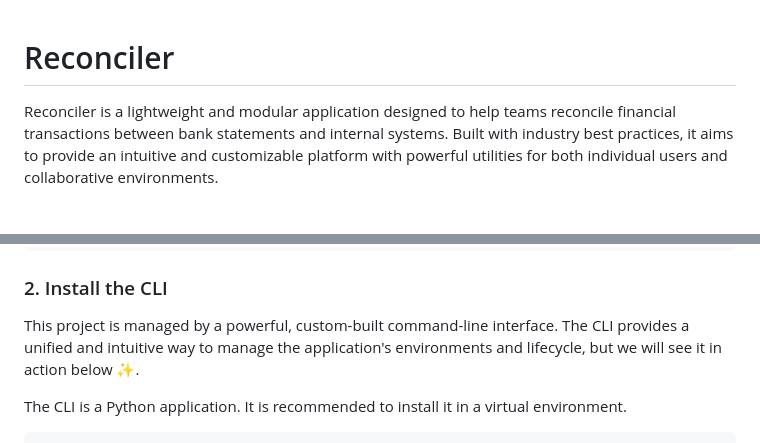
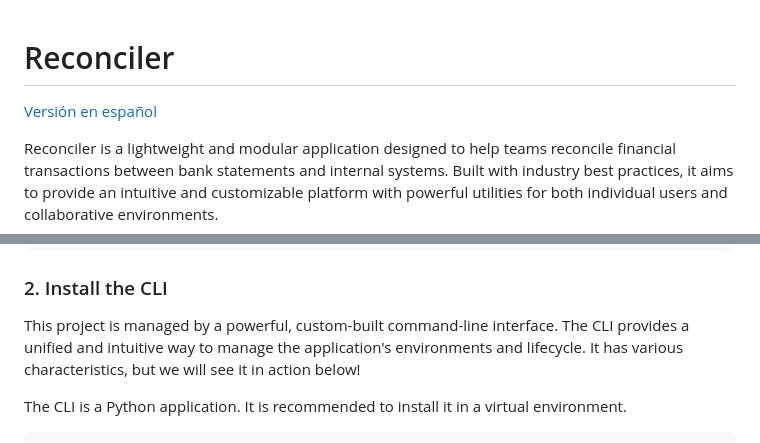
Before and after one commit to anibalxyz/reconciler, a Markdown page: README.md, 2 parts joined by grey strips. GitHub-like rendering; blank space fills up the shorter version.

Commit message:
docs(README): add a Spanish version of README.md

```diff
--- a/README.md
+++ b/README.md
@@ -1,4 +1,6 @@
 # Reconciler
+
+[Versión en español](README.es.md)
 
 Reconciler is a lightweight and modular application designed to help teams reconcile financial transactions between bank
 statements and internal systems. Built with industry best practices, it aims to provide an intuitive and customizable
@@ -96,7 +98,8 @@ cd reconciler
 ### 2. Install the CLI
 
 This project is managed by a powerful, custom-built command-line interface. The CLI provides a unified and intuitive way
-to manage the application's environments and lifecycle, but we will see it in action below ✨.
+to manage the application's environments and lifecycle. It has various characteristics, but we will see it in action
+below!
 
 The CLI is a Python application. It is recommended to install it in a virtual environment.
 
```
Also changed, not shown: other parts of README.md (+1 -1 lines), README.es.md (added, +186 -0 lines).
